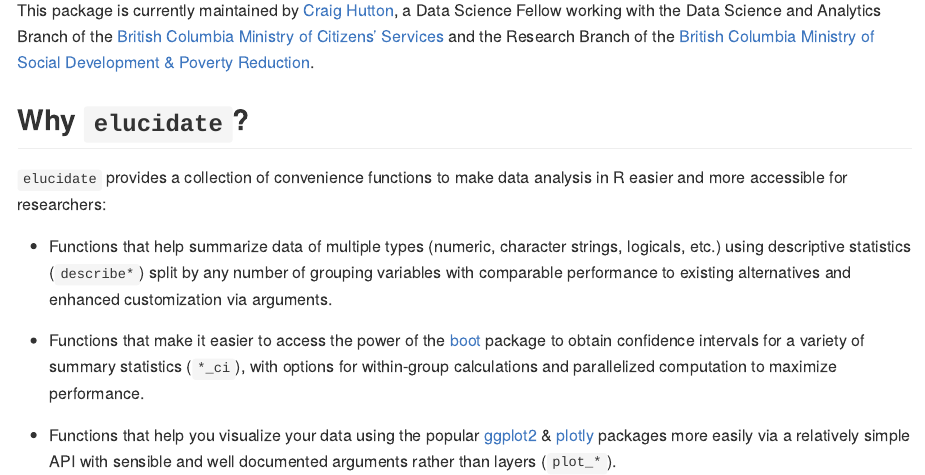
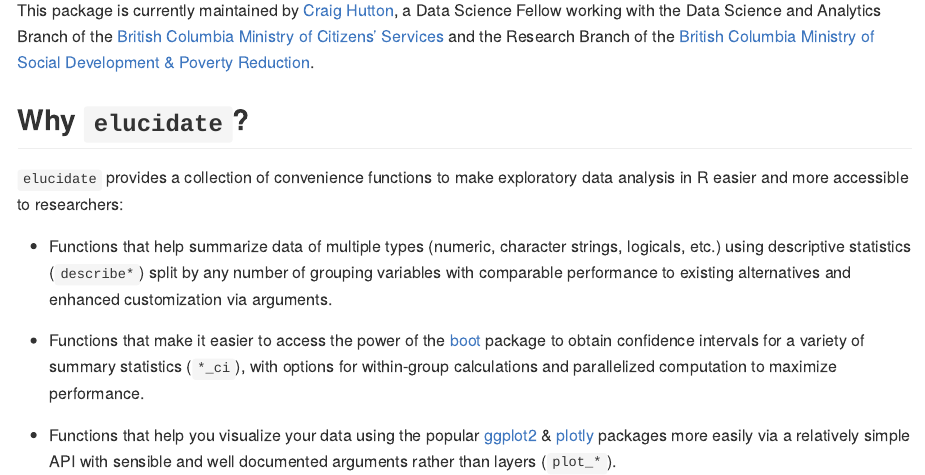
Before and after one commit to bcgov/elucidate, an R Markdown document (README.Rmd): the page in a window 1100 px wide, from 180 px down. The pictures show the output file README.md that the author committed with the source, drawn offline in the style of GitHub; long lines of code are wrapped; badge pictures from the web are left out.

Commit message:
rephrased intro & re-rendered readme

```diff
--- a/README.Rmd
+++ b/README.Rmd
@@ -25,7 +25,7 @@ This package is currently maintained by [Craig Hutton](https://craig.rbind.io/),
 
 ## Why `elucidate`?
 
-`elucidate` provides a collection of convenience functions to make data analysis in R easier and more accessible for researchers:
+`elucidate` provides a collection of convenience functions to make exploratory data analysis in R easier and more accessible to researchers:
 
 * Functions that help summarize data of multiple types (numeric, character strings, logicals, etc.) using descriptive statistics (`describe*`) split by any number of grouping variables with comparable performance to existing alternatives and enhanced customization via arguments.
 
```
Also changed, not shown: README.md.
